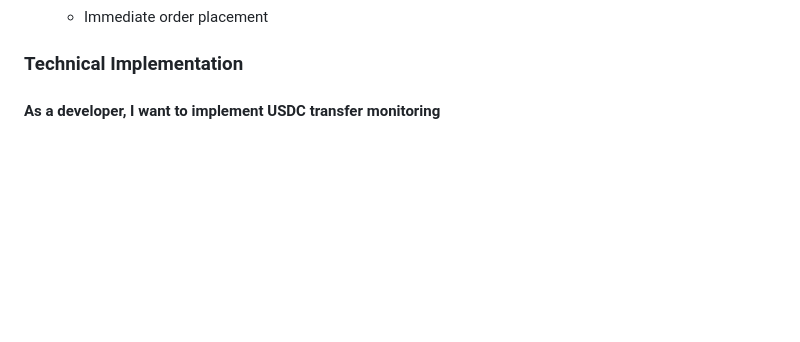
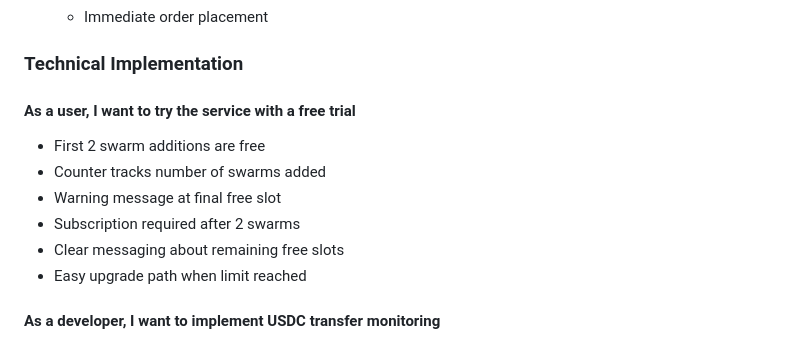
Before and after one commit to Lesterpaintstheworld/swarm-ventures, a Markdown page: docs/SPEC.md, the part around the change. GitHub-like rendering; blank space fills up the shorter version.

Commit message:
feat: Add free trial specification for swarm additions

```diff
--- a/docs/SPEC.md
+++ b/docs/SPEC.md
@@ -84,6 +84,14 @@ Implementation of institutional-grade trading capabilities with whale tracking,
   - Immediate order placement
 
 ### Technical Implementation
+
+#### As a user, I want to try the service with a free trial
+- First 2 swarm additions are free
+- Counter tracks number of swarms added
+- Warning message at final free slot
+- Subscription required after 2 swarms
+- Clear messaging about remaining free slots
+- Easy upgrade path when limit reached
 
 #### As a developer, I want to implement USDC transfer monitoring
 - Helius webhook configuration:
```
